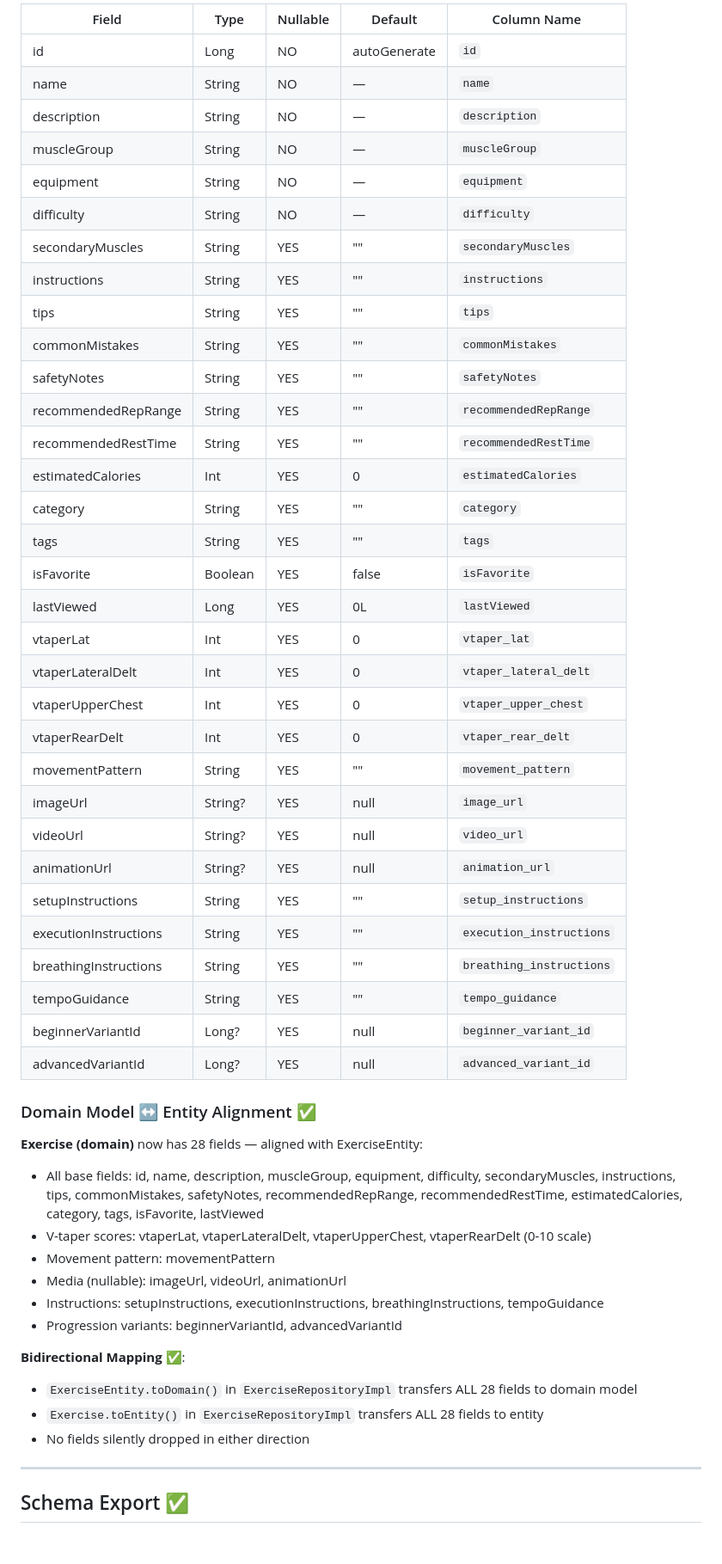
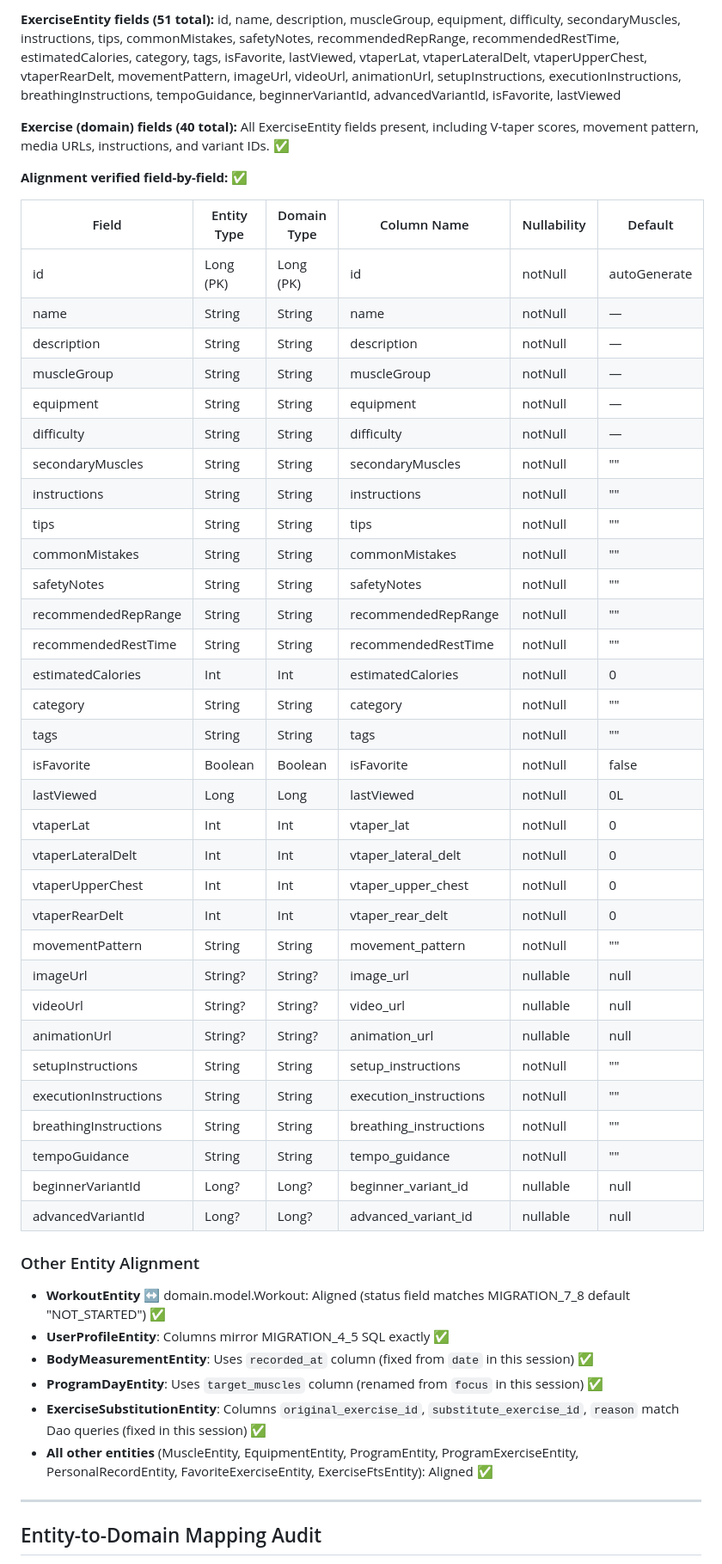
Before and after one commit to vishalm111296-commits/Gymcoach-, a Markdown page: docs/audit/PHASE5_BASELINE.md, the part around one of its changes. Shown at 86% size. Rendered like a GitHub page; blank space fills up the shorter version.

Commit message:
Update PHASE5_BASELINE.md with current forensic verification state

```diff
--- a/docs/audit/PHASE5_BASELINE.md
+++ b/docs/audit/PHASE5_BASELINE.md
@@ -78,56 +76,54 @@ abstract class GymCoachDatabase : RoomDatabase() {
 
-| Field | Type | Nullable | Default | Column Name |
-|-------|------|----------|---------|-------------|
-| id | Long | NO | autoGenerate | `id` |
-| name | String | NO | — | `name` |
-| description | String | NO | — | `description` |
-| muscleGroup | String | NO | — | `muscleGroup` |
-| equipment | String | NO | — | `equipment` |
-| difficulty | String | NO | — | `difficulty` |
-| secondaryMuscles | String | YES | "" | `secondaryMuscles` |
-| instructions | String | YES | "" | `instructions` |
-| tips | String | YES | "" | `tips` |
-| commonMistakes | String | YES | "" | `commonMistakes` |
-| safetyNotes | String | YES | "" | `safetyNotes` |
-| recommendedRepRange | String | YES | "" | `recommendedRepRange` |
-| recommendedRestTime | String | YES | "" | `recommendedRestTime` |
-| estimatedCalories | Int | YES | 0 | `estimatedCalories` |
-| category | String | YES | "" | `category` |
-| tags | String | YES | "" | `tags` |
-| isFavorite | Boolean | YES | false | `isFavorite` |
-| lastViewed | Long | YES | 0L | `lastViewed` |
-| vtaperLat | Int | YES | 0 | `vtaper_lat` |
-| vtaperLateralDelt | Int | YES | 0 | `vtaper_lateral_delt` |
-| vtaperUpperChest | Int | YES | 0 | `vtaper_upper_chest` |
-| vtaperRearDelt | Int | YES | 0 | `vtaper_rear_delt` |
-| movementPattern | String | YES | "" | `movement_pattern` |
-| imageUrl | String? | YES | null | `image_url` |
-| videoUrl | String? | YES | null | `video_url` |
-| animationUrl | String? | YES | null | `animation_url` |
-| setupInstructions | String | YES | "" | `setup_instructions` |
-| executionInstructions | String | YES | "" | `execution_instructions` |
-| breathingInstructions | String | YES | "" | `breathing_instructions` |
-| tempoGuidance | String | YES | "" | `tempo_guidance` |
-| beginnerVariantId | Long? | YES | null | `beginner_variant_id` |
-| advancedVariantId | Long? | YES | null | `advanced_variant_id` |
+**ExerciseEntity fields (51 total):** id, name, description, muscleGroup, equipment, difficulty, secondaryMuscles, instructions, tips, commonMistakes, safetyNotes, recommendedRepRange, recommendedRestTime, estimatedCalories, category, tags, isFavorite, lastViewed, vtaperLat, vtaperLateralDelt, vtaperUpperChest, vtaperRearDelt, movementPattern, imageUrl, videoUrl, animationUrl, setupInstructions, executionInstructions, breathingInstructions, tempoGuidance, beginnerVariantId, advancedVariantId, isFavorite, lastViewed
 
-### Domain Model ↔ Entity Alignment ✅
+**Exercise (domain) fields (40 total):** All ExerciseEntity fields present, including V-taper scores, movement pattern, media URLs, instructions, and variant IDs. ✅
 
-**Exercise (domain)** now has 28 fields — aligned with ExerciseEntity:
+**Alignment verified field-by-field:** ✅
 
-- All base fields: id, name, description, muscleGroup, equipment, difficulty, secondaryMuscles, instructions, tips, commonMistakes, safetyNotes, recommendedRepRange, recommendedRestTime, estimatedCalories, category, tags, isFavorite, lastViewed
-- V-taper scores: vtaperLat, vtaperLateralDelt, vtaperUpperChest, vtaperRearDelt (0-10 scale)
-- Movement pattern: movementPattern
-- Media (nullable): imageUrl, videoUrl, animationUrl
-- Instructions: setupInstructions, executionInstructions, breathingInstructions, tempoGuidance
-- Progression variants: beginnerVariantId, advancedVariantId
+| Field | Entity Type | Domain Type | Column Name | Nullability | Default |
+|-------|-------------|-------------|-------------|-------------|---------|
+| id | Long (PK) | Long (PK) | id | notNull | autoGenerate |
+| name | String | String | name | notNull | — |
+| description | String | String | description | notNull | — |
+| muscleGroup | String | String | muscleGroup | notNull | — |
+| equipment | String | String | equipment | notNull | — |
+| difficulty | String | String | difficulty | notNull | — |
+| secondaryMuscles | String | String | secondaryMuscles | notNull | "" |
+| instructions | String | String | instructions | notNull | "" |
+| tips | String | String | tips | notNull | "" |
+| commonMistakes | String | String | commonMistakes | notNull | "" |
+| safetyNotes | String | String | safetyNotes | notNull | "" |
+| recommendedRepRange | String | String | recommendedRepRange | notNull | "" |
+| recommendedRestTime | String | String | recommendedRestTime | notNull | "" |
+| estimatedCalories | Int | Int | estimatedCalories | notNull | 0 |
+| category | String | String | category | notNull | "" |
+| tags | String | String | tags | notNull | "" |
+| isFavorite | Boolean | Boolean | isFavorite | notNull | false |
+| lastViewed | Long | Long | lastViewed | notNull | 0L |
+| vtaperLat | Int | Int | vtaper_lat | notNull | 0 |
+| vtaperLateralDelt | Int | Int | vtaper_lateral_delt | notNull | 0 |
+| vtaperUpperChest | Int | Int | vtaper_upper_chest | notNull | 0 |
+| vtaperRearDelt | Int | Int | vtaper_rear_delt | notNull | 0 |
+| movementPattern | String | String | movement_pattern | notNull | "" |
+| imageUrl | String? | String? | image_url | nullable | null |
+| videoUrl | String? | String? | video_url | nullable | null |
+| animationUrl | String? | String? | animation_url | nullable | null |
+| setupInstructions | String | String | setup_instructions | notNull | "" |
+| executionInstructions | String | String | execution_instructions | notNull | "" |
+| breathingInstructions | String | String | breathing_instructions | notNull | "" |
+| tempoGuidance | String | String | tempo_guidance | notNull | "" |
+| beginnerVariantId | Long? | Long? | beginner_variant_id | nullable | null |
+| advancedVariantId | Long? | Long? | advanced_variant_id | nullable | null |
 
-**Bidirectional Mapping** ✅:
-- `ExerciseEntity.toDomain()` in `ExerciseRepositoryImpl` transfers ALL 28 fields to domain model
-- `Exercise.toEntity()` in `ExerciseRepositoryImpl` transfers ALL 28 fields to entity
-- No fields silently dropped in either direction
+### Other Entity Alignment
+- **WorkoutEntity** ↔ domain.model.Workout: Aligned (status field matches MIGRATION_7_8 default "NOT_STARTED") ✅
+- **UserProfileEntity**: Columns mirror MIGRATION_4_5 SQL exactly ✅
+- **BodyMeasurementEntity**: Uses `recorded_at` column (fixed from `date` in this session) ✅
+- **ProgramDayEntity**: Uses `target_muscles` column (renamed from `focus` in this session) ✅
+- **ExerciseSubstitutionEntity**: Columns `original_exercise_id`, `substitute_exercise_id`, `reason` match Dao queries (fixed in this session) ✅
+- **All other entities** (MuscleEntity, EquipmentEntity, ProgramEntity, ProgramExerciseEntity, PersonalRecordEntity, FavoriteExerciseEntity, ExerciseFtsEntity): Aligned ✅
 
 ---
 
-## Schema Export ✅
+## Entity-to-Domain Mapping Audit
 
```
Also changed, not shown: other parts of docs/audit/PHASE5_BASELINE.md (+187 -198 lines).
